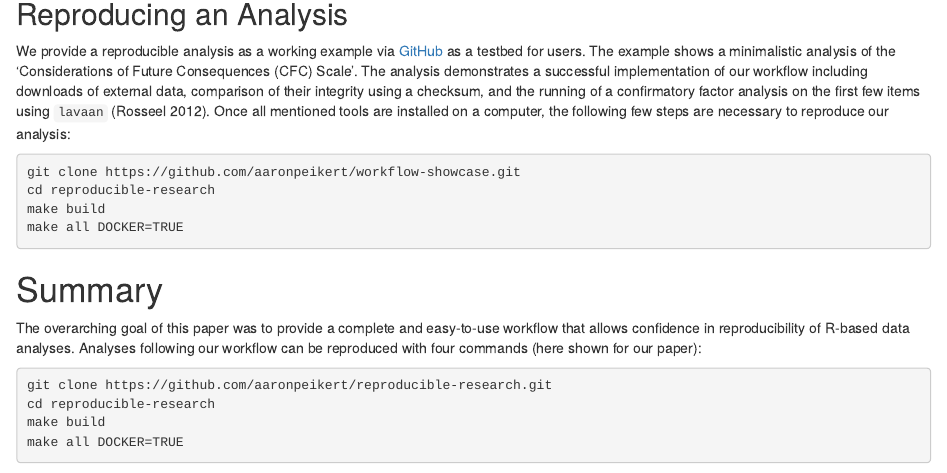
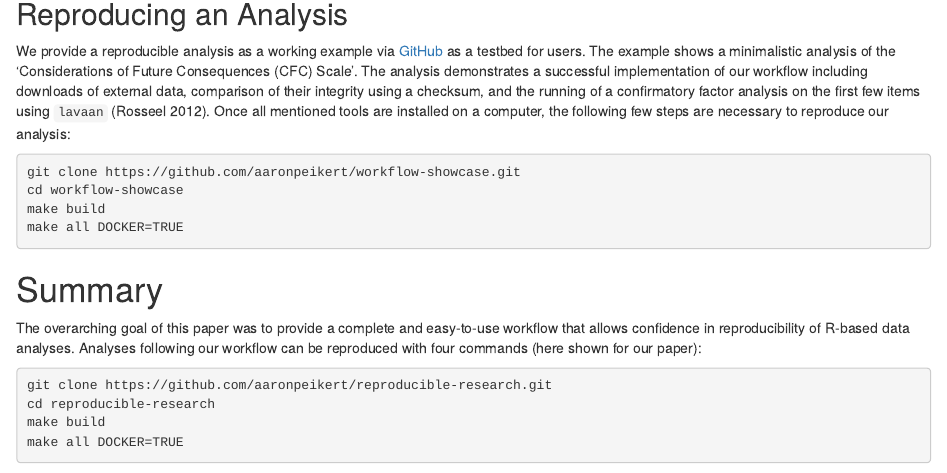
Before and after one commit to aaronpeikert/reproducible-research, an R Markdown document (manuscript.Rmd): the page in a window 1100 px wide, from 9960 px down. Rendered offline with R 4.5, knitr and Pandoc, with nearby package versions.

Commit message:
name correct directory

````diff
--- a/manuscript.Rmd
+++ b/manuscript.Rmd
@@ -346,7 +346,7 @@ We provide a reproducible analysis as a working example via [GitHub](https://git
 
 ```{bash, eval=FALSE}
 git clone https://github.com/aaronpeikert/workflow-showcase.git
-cd reproducible-research
+cd workflow-showcase
 make build
 make all DOCKER=TRUE
 ```
````
